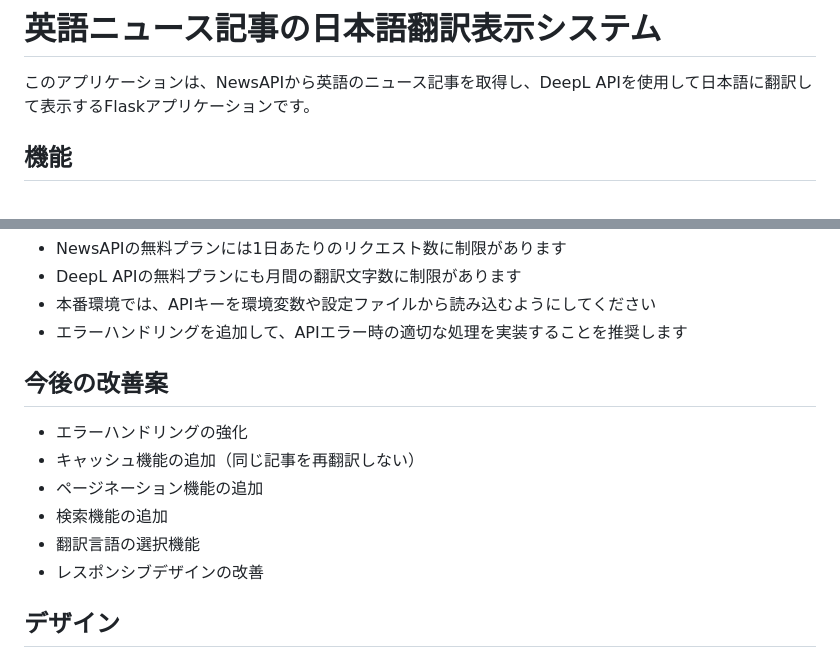
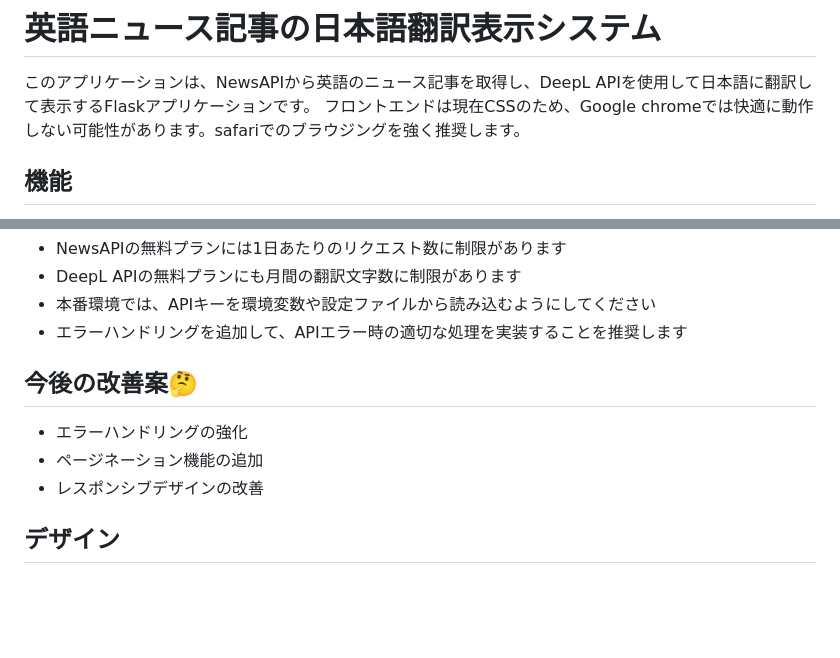
Before and after one commit to EndoShogo/FirstPractice, a Markdown page: README.md, 2 parts joined by grey strips. GitHub-like rendering; blank space fills up the shorter version.

Commit message:
Update README with frontend browser compatibility info
Added a note about frontend compatibility with browsers.

```diff
--- a/README.md
+++ b/README.md
@@ -1,6 +1,7 @@
 # 英語ニュース記事の日本語翻訳表示システム
 
 このアプリケーションは、NewsAPIから英語のニュース記事を取得し、DeepL APIを使用して日本語に翻訳して表示するFlaskアプリケーションです。
+フロントエンドは現在CSSのため、Google chromeでは快適に動作しない可能性があります。safariでのブラウジングを強く推奨します。
 
 ## 機能
 
@@ -130,13 +131,10 @@ articles = get_translated_articles(query="Apple", page_size=10)
 - 本番環境では、APIキーを環境変数や設定ファイルから読み込むようにしてください
 - エラーハンドリングを追加して、APIエラー時の適切な処理を実装することを推奨します
 
-## 今後の改善案
+## 今後の改善案🤔
 
 - エラーハンドリングの強化
-- キャッシュ機能の追加（同じ記事を再翻訳しない）
 - ページネーション機能の追加
-- 検索機能の追加
-- 翻訳言語の選択機能
 - レスポンシブデザインの改善
 
 ## デザイン
```
